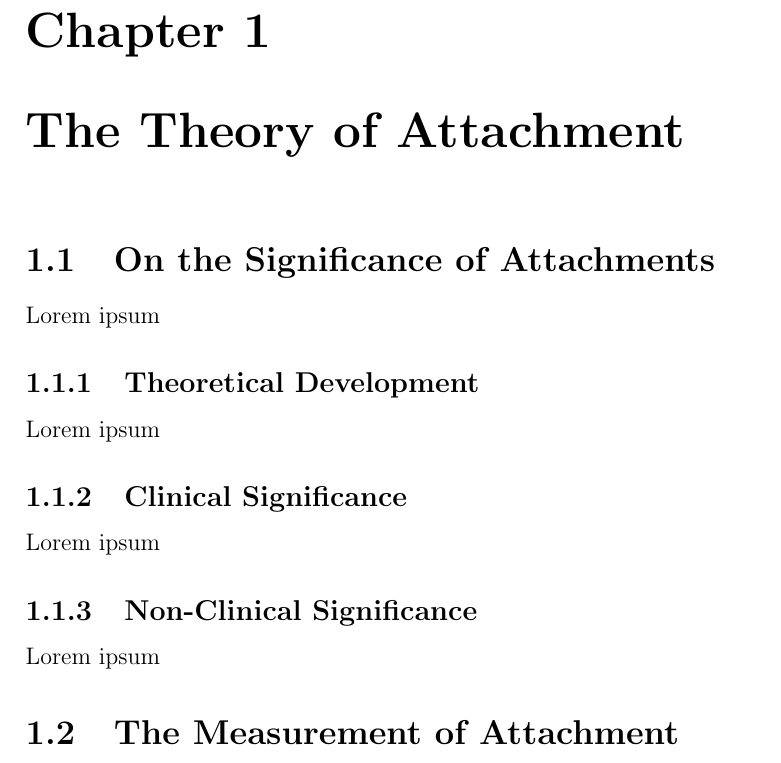
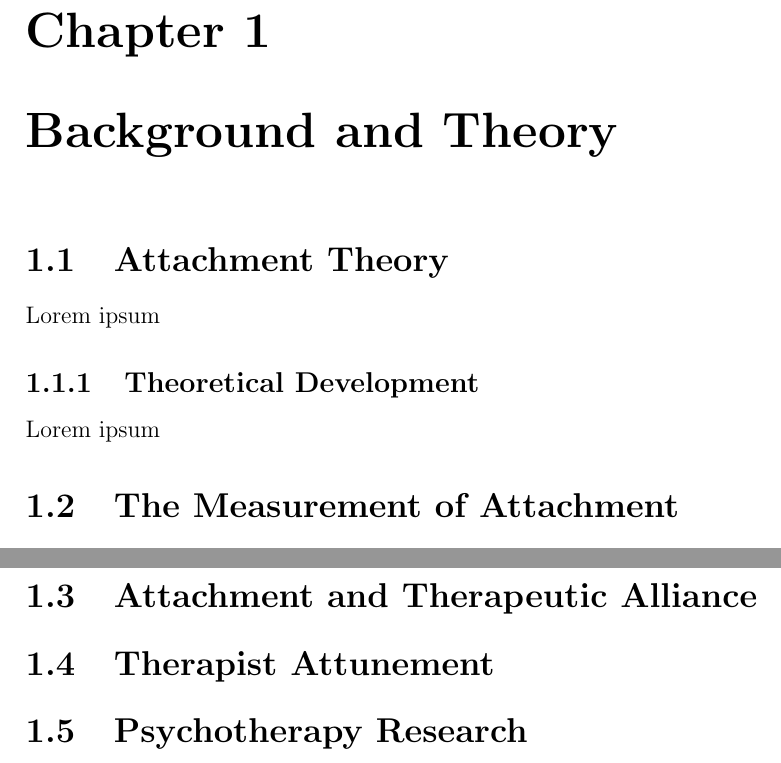
Before and after one commit to Fred-Bred/SDS-thesis, a LaTeX document (TeX/main.tex): part of page 4 of 9 before the commit and two parts of pages 4 and 5 of 9 after it, the two joined at a grey line, cut so that both start at the same text. Compiled offline with pdfLaTeX.

Commit message:
Update outline

```diff
--- a/TeX/main.tex
+++ b/TeX/main.tex
@@ -33,19 +33,13 @@
 \
 \tableofcontents
 
-\chapter{The Theory of Attachment}
+\chapter{Background and Theory}
 
 
-\section{On the Significance of Attachments}
+\section{Attachment Theory}
 Lorem ipsum
 
 \subsection{Theoretical Development}
-Lorem ipsum
-
-\subsection{Clinical Significance}
-Lorem ipsum
-
-\subsection{Non-Clinical Significance}
 Lorem ipsum
 
 \section{The Measurement of Attachment}
@@ -61 +56,6 @@ Lorem ipsum
 
+\section{Attachment and Therapeutic Alliance}
+
+\section{Therapist Attunement}
+
+\section{Psychotherapy Research}
```
Also changed, not shown: TeX/main.tex (5 more changed lines).
